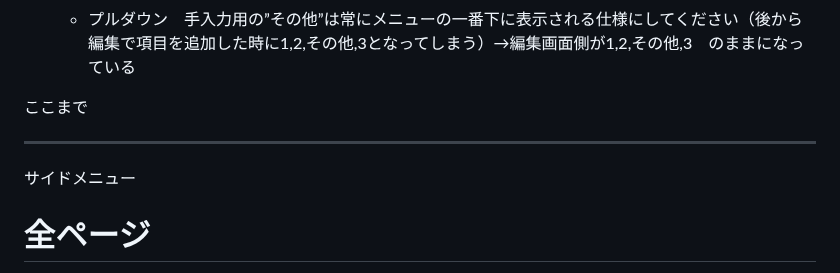
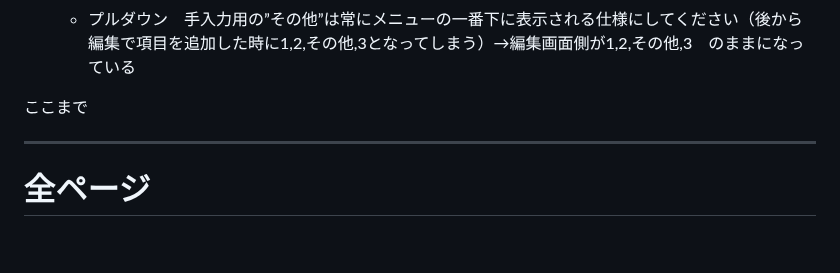
Before and after one commit to 887487/-, a Markdown page: README.md, the part around the change. Drawn GitHub-style; blank space fills up the shorter version.

```diff
--- a/README.md
+++ b/README.md
@@ -28,8 +28,6 @@
 ここまで
 
 ---
-サイドメニュー
-
 # 全ページ
 * 読み込み高速化
 * 使い方マニュアル を更新（FAQページにも追加）
```
